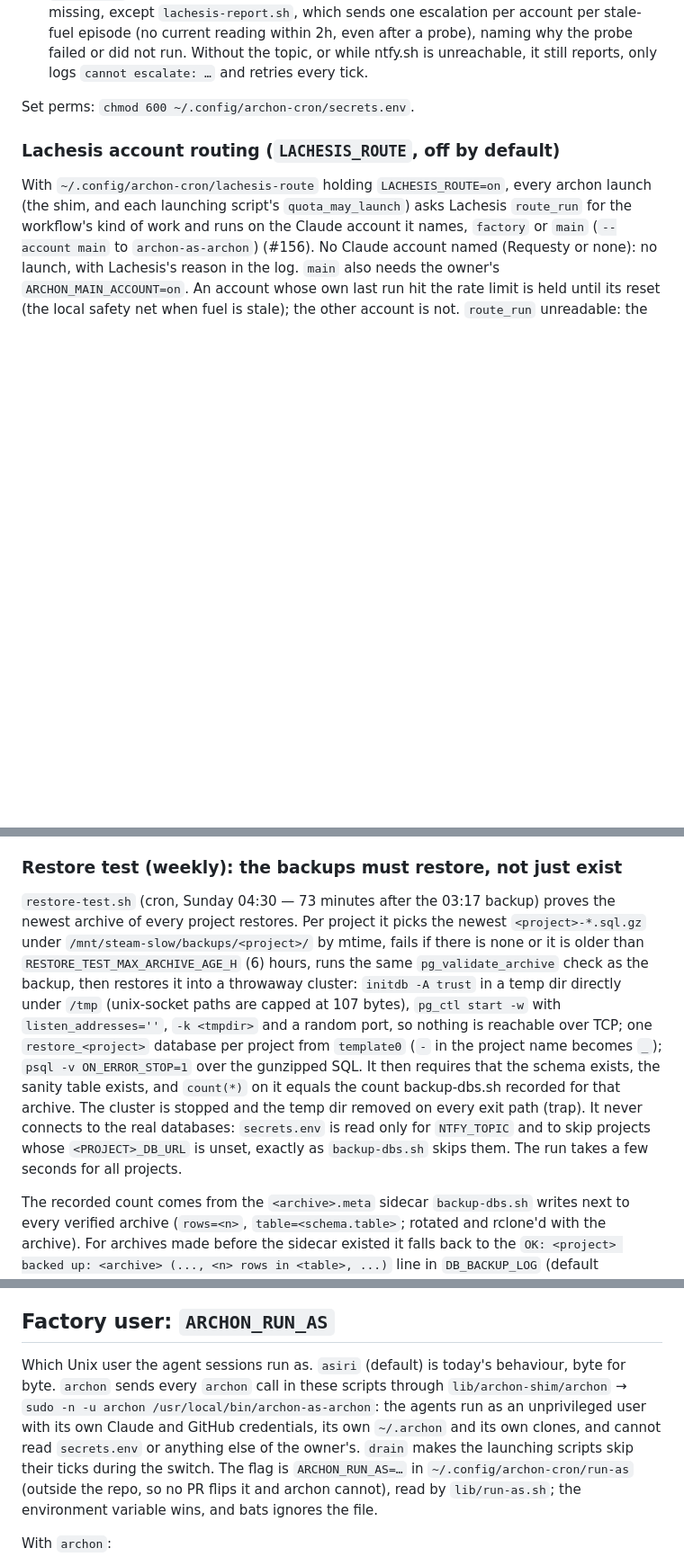
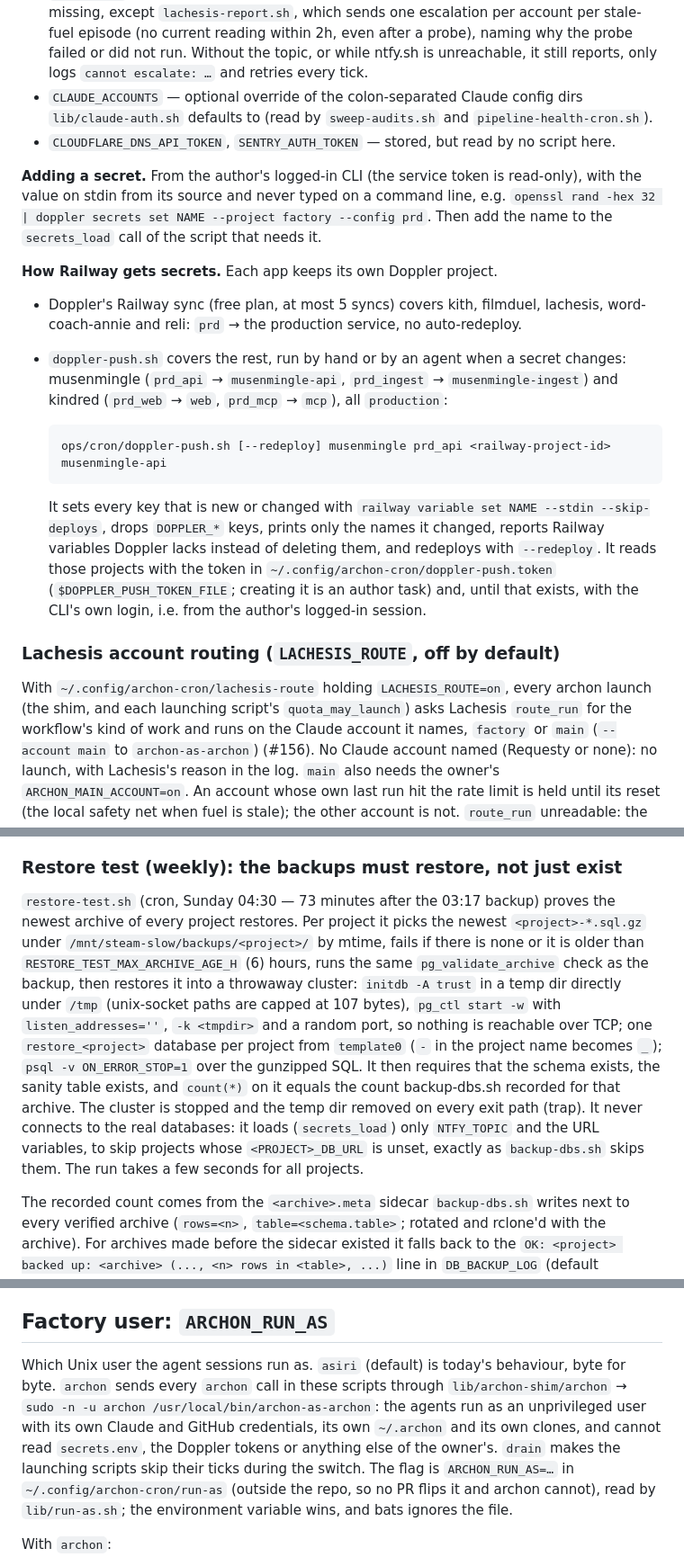
Before and after one commit to alexsiri7/interstellarai.net, a Markdown page: ops/cron/README.md, 3 parts joined by grey strips. Shown at 90% size. Rendered like a GitHub page; blank space fills up the shorter version.

````diff
--- a/ops/cron/README.md
+++ b/ops/cron/README.md
@@ -25,7 +33,19 @@ Required keys (see individual scripts for which ones each uses):
 - `LACHESIS_FACTORY_TOKEN` — a Lachesis factory token (`create_factory_token`), used by `lachesis-report.sh` to report fuel and run usage to Lachesis, and by `lib/lachesis.sh` (only that line is read) when Lachesis pickup is on. Without it nothing is reported. The plan-usage plugin never writes fuel in headless sessions, so `lachesis-report.sh` refreshes an account's `plan-usage.json` older than 25 minutes itself with `archon-as-archon [--account main] fuel-probe` (one 1-token haiku request, #165). That verb exists only once `archon-ops-promote` and `archon-user-install` have run (ops-self-update does both itself after an `ops/host` change, #182); main is probed only while the owner's `ARCHON_MAIN_ACCOUNT=on` (see `lib/main-account.sh`) and also needs its credential (`--set-claude-token --account main`).
 - `NTFY_TOPIC` — private ntfy.sh topic for notifications. No fallback default; scripts fail loud if missing, except `lachesis-report.sh`, which sends one escalation per account per stale-fuel episode (no current reading within 2h, even after a probe), naming why the probe failed or did not run. Without the topic, or while ntfy.sh is unreachable, it still reports, only logs `cannot escalate: …` and retries every tick.
+- `CLAUDE_ACCOUNTS` — optional override of the colon-separated Claude config dirs `lib/claude-auth.sh` defaults to (read by `sweep-audits.sh` and `pipeline-health-cron.sh`).
+- `CLOUDFLARE_DNS_API_TOKEN`, `SENTRY_AUTH_TOKEN` — stored, but read by no script here.
 
-Set perms: `chmod 600 ~/.config/archon-cron/secrets.env`.
+**Adding a secret.** From the author's logged-in CLI (the service token is read-only), with the value on stdin from its source and never typed on a command line, e.g. `openssl rand -hex 32 | doppler secrets set NAME --project factory --config prd`. Then add the name to the `secrets_load` call of the script that needs it.
+
+**How Railway gets secrets.** Each app keeps its own Doppler project.
+- Doppler's Railway sync (free plan, at most 5 syncs) covers kith, filmduel, lachesis, word-coach-annie and reli: `prd` → the production service, no auto-redeploy.
+- `doppler-push.sh` covers the rest, run by hand or by an agent when a secret changes: musenmingle (`prd_api` → `musenmingle-api`, `prd_ingest` → `musenmingle-ingest`) and kindred (`prd_web` → `web`, `prd_mcp` → `mcp`), all `production`:
+
+  ```
+  ops/cron/doppler-push.sh [--redeploy] musenmingle prd_api <railway-project-id> musenmingle-api
+  ```
+
+  It sets every key that is new or changed with `railway variable set NAME --stdin --skip-deploys`, drops `DOPPLER_*` keys, prints only the names it changed, reports Railway variables Doppler lacks instead of deleting them, and redeploys with `--redeploy`. It reads those projects with the token in `~/.config/archon-cron/doppler-push.token` (`$DOPPLER_PUSH_TOKEN_FILE`; creating it is an author task) and, until that exists, with the CLI's own login, i.e. from the author's logged-in session.
 
 ### Lachesis account routing (`LACHESIS_ROUTE`, off by default)
 
@@ -70,7 +90,7 @@ Each entry of `PG_BACKUP_PROJECTS` (`lib/pg-backup.sh`: `project|URL variable|sc
 
 ### Restore test (weekly): the backups must restore, not just exist
 
-`restore-test.sh` (cron, Sunday 04:30 — 73 minutes after the 03:17 backup) proves the newest archive of every project restores. Per project it picks the newest `<project>-*.sql.gz` under `/mnt/steam-slow/backups/<project>/` by mtime, fails if there is none or it is older than `RESTORE_TEST_MAX_ARCHIVE_AGE_H` (6) hours, runs the same `pg_validate_archive` check as the backup, then restores it into a throwaway cluster: `initdb -A trust` in a temp dir directly under `/tmp` (unix-socket paths are capped at 107 bytes), `pg_ctl start -w` with `listen_addresses=''`, `-k <tmpdir>` and a random port, so nothing is reachable over TCP; one `restore_<project>` database per project from `template0` (`-` in the project name becomes `_`); `psql -v ON_ERROR_STOP=1` over the gunzipped SQL. It then requires that the schema exists, the sanity table exists, and `count(*)` on it equals the count backup-dbs.sh recorded for that archive. The cluster is stopped and the temp dir removed on every exit path (trap). It never connects to the real databases: `secrets.env` is read only for `NTFY_TOPIC` and to skip projects whose `<PROJECT>_DB_URL` is unset, exactly as `backup-dbs.sh` skips them. The run takes a few seconds for all projects.
+`restore-test.sh` (cron, Sunday 04:30 — 73 minutes after the 03:17 backup) proves the newest archive of every project restores. Per project it picks the newest `<project>-*.sql.gz` under `/mnt/steam-slow/backups/<project>/` by mtime, fails if there is none or it is older than `RESTORE_TEST_MAX_ARCHIVE_AGE_H` (6) hours, runs the same `pg_validate_archive` check as the backup, then restores it into a throwaway cluster: `initdb -A trust` in a temp dir directly under `/tmp` (unix-socket paths are capped at 107 bytes), `pg_ctl start -w` with `listen_addresses=''`, `-k <tmpdir>` and a random port, so nothing is reachable over TCP; one `restore_<project>` database per project from `template0` (`-` in the project name becomes `_`); `psql -v ON_ERROR_STOP=1` over the gunzipped SQL. It then requires that the schema exists, the sanity table exists, and `count(*)` on it equals the count backup-dbs.sh recorded for that archive. The cluster is stopped and the temp dir removed on every exit path (trap). It never connects to the real databases: it loads (`secrets_load`) only `NTFY_TOPIC` and the URL variables, to skip projects whose `<PROJECT>_DB_URL` is unset, exactly as `backup-dbs.sh` skips them. The run takes a few seconds for all projects.
 
 The recorded count comes from the `<archive>.meta` sidecar `backup-dbs.sh` writes next to every verified archive (`rows=<n>`, `table=<schema.table>`; rotated and rclone'd with the archive). For archives made before the sidecar existed it falls back to the `OK: <project> backed up: <archive> (..., <n> rows in <table>, ...)` line in `DB_BACKUP_LOG` (default `$ARCHON_CRON_LOG_DIR/db-backup.log`, i.e. `~/.local/state/archon-cron/logs/db-backup.log`); with neither, the project fails ("no recorded row count") rather than guessing.
 
@@ -199,7 +219,7 @@ An agent that is actively injected still holds the owner's admin token until the
 
 ## Factory user: `ARCHON_RUN_AS`
 
-Which Unix user the agent sessions run as. `asiri` (default) is today's behaviour, byte for byte. `archon` sends every `archon` call in these scripts through `lib/archon-shim/archon` → `sudo -n -u archon /usr/local/bin/archon-as-archon`: the agents run as an unprivileged user with its own Claude and GitHub credentials, its own `~/.archon` and its own clones, and cannot read `secrets.env` or anything else of the owner's. `drain` makes the launching scripts skip their ticks during the switch. The flag is `ARCHON_RUN_AS=…` in `~/.config/archon-cron/run-as` (outside the repo, so no PR flips it and archon cannot), read by `lib/run-as.sh`; the environment variable wins, and bats ignores the file.
+Which Unix user the agent sessions run as. `asiri` (default) is today's behaviour, byte for byte. `archon` sends every `archon` call in these scripts through `lib/archon-shim/archon` → `sudo -n -u archon /usr/local/bin/archon-as-archon`: the agents run as an unprivileged user with its own Claude and GitHub credentials, its own `~/.archon` and its own clones, and cannot read `secrets.env`, the Doppler tokens or anything else of the owner's. `drain` makes the launching scripts skip their ticks during the switch. The flag is `ARCHON_RUN_AS=…` in `~/.config/archon-cron/run-as` (outside the repo, so no PR flips it and archon cannot), read by `lib/run-as.sh`; the environment variable wins, and bats ignores the file.
 
 With `archon`:
 - the server restart in `archon-update.sh` and `tool-freshness.sh` goes to the system unit through `sudo -n /usr/bin/systemctl restart archon-serve.service`, and bun is upgraded for archon too;
````
Also changed, not shown: other parts of ops/cron/README.md (+18 -8 lines).
